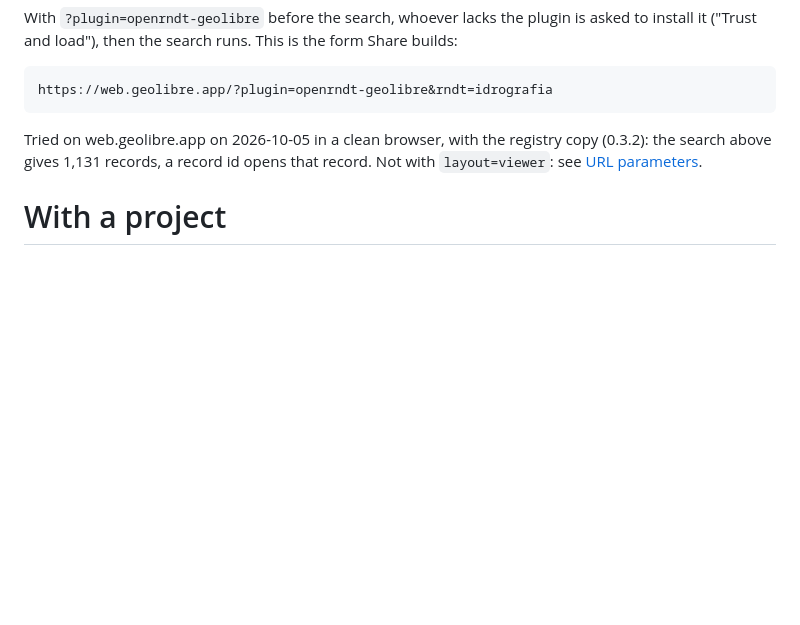
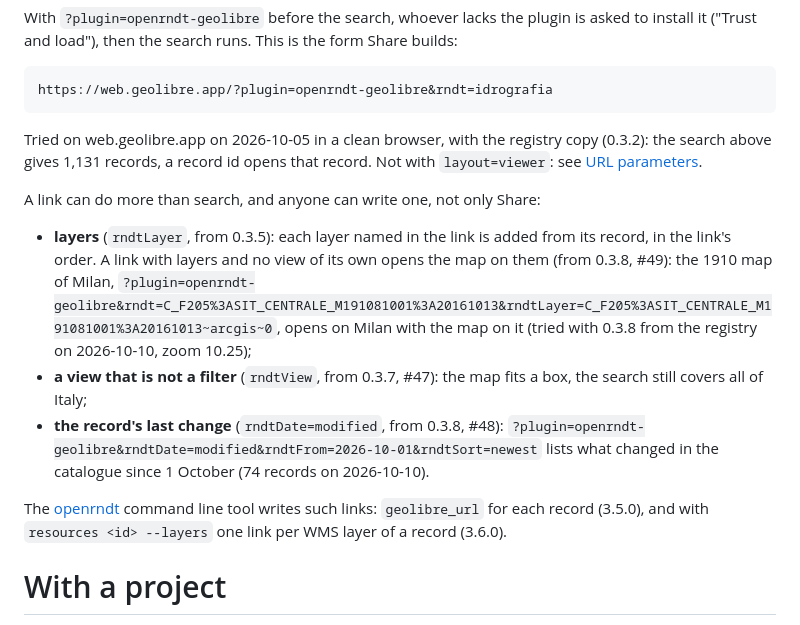
Before and after one commit to ondata/openrndt-geolibre, a Markdown page: wiki/guides/share-a-search.md, the part around the change. Drawn GitHub-style; blank space fills up the shorter version.

```diff
--- a/wiki/guides/share-a-search.md
+++ b/wiki/guides/share-a-search.md
@@ -50,6 +50,14 @@ https://web.geolibre.app/?plugin=openrndt-geolibre&rndt=idrografia
 
 Tried on web.geolibre.app on 2026-10-05 in a clean browser, with the registry copy (0.3.2): the search above gives 1,131 records, a record id opens that record. Not with `layout=viewer`: see [URL parameters](../reference/url-parameters.md).
 
+A link can do more than search, and anyone can write one, not only Share:
+
+- **layers** (`rndtLayer`, from 0.3.5): each layer named in the link is added from its record, in the link's order. A link with layers and no view of its own opens the map on them (from 0.3.8, #49): the 1910 map of Milan, `?plugin=openrndt-geolibre&rndt=C_F205%3ASIT_CENTRALE_M191081001%3A20161013&rndtLayer=C_F205%3ASIT_CENTRALE_M191081001%3A20161013~arcgis~0`, opens on Milan with the map on it (tried with 0.3.8 from the registry on 2026-10-10, zoom 10.25);
+- **a view that is not a filter** (`rndtView`, from 0.3.7, #47): the map fits a box, the search still covers all of Italy;
+- **the record's last change** (`rndtDate=modified`, from 0.3.8, #48): `?plugin=openrndt-geolibre&rndtDate=modified&rndtFrom=2026-10-01&rndtSort=newest` lists what changed in the catalogue since 1 October (74 records on 2026-10-10).
+
+The [openrndt](https://github.com/ondata/openrndt) command line tool writes such links: `geolibre_url` for each record (3.5.0), and with `resources <id> --layers` one link per WMS layer of a record (3.6.0).
+
 # With a project
 
 From version 0.1.7. When a GeoLibre project is saved, the last search of the panel goes into it: text and filters, the area as the box that was searched, the page, the open record. Whoever opens the project finds the plugin on, the search done and that record open. What is saved is in [Project state](../reference/project-state.md).
```
Also changed, not shown: LOG.md (+1 -0 lines), README.md (+13 -5 lines).
